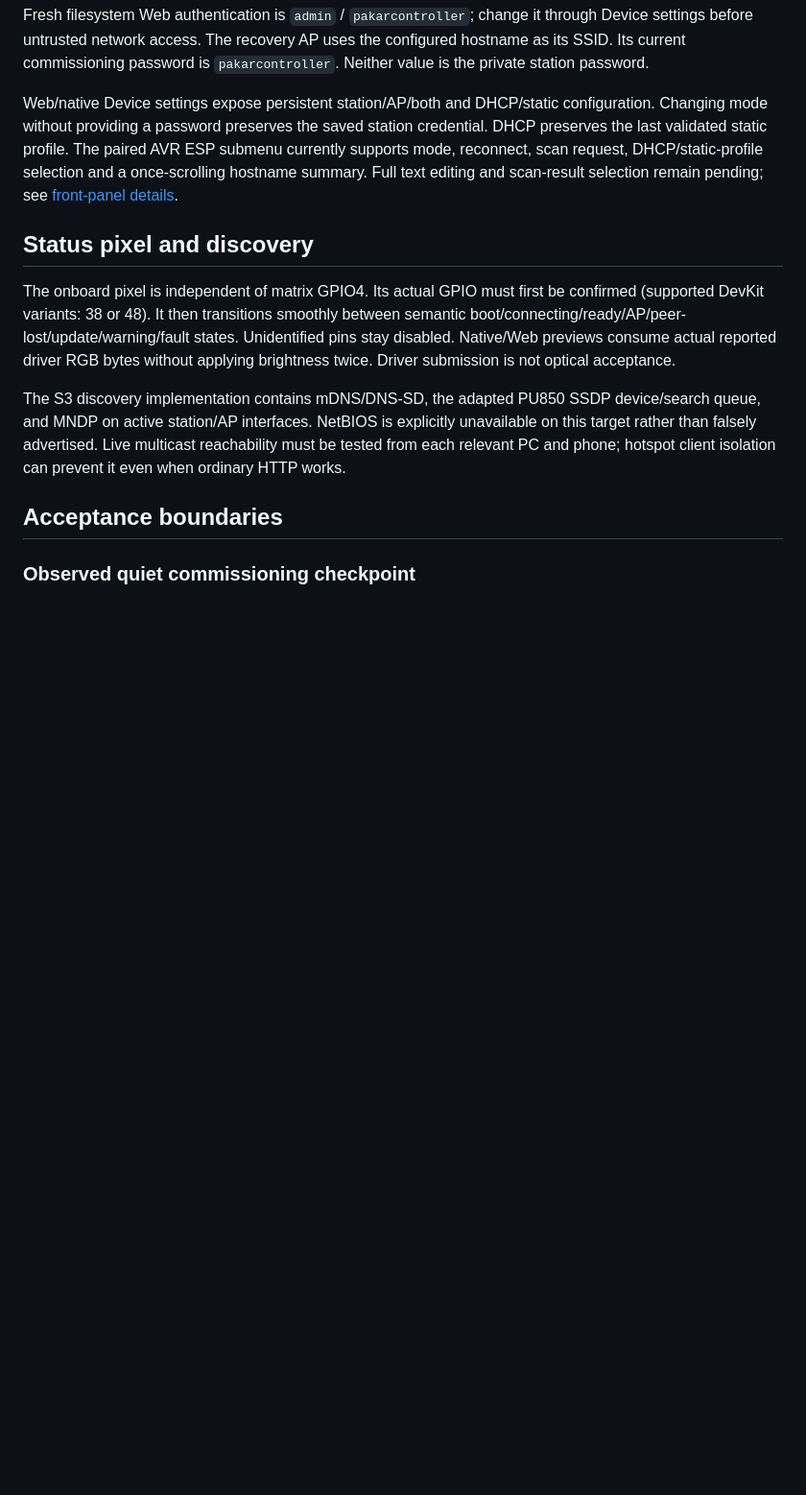
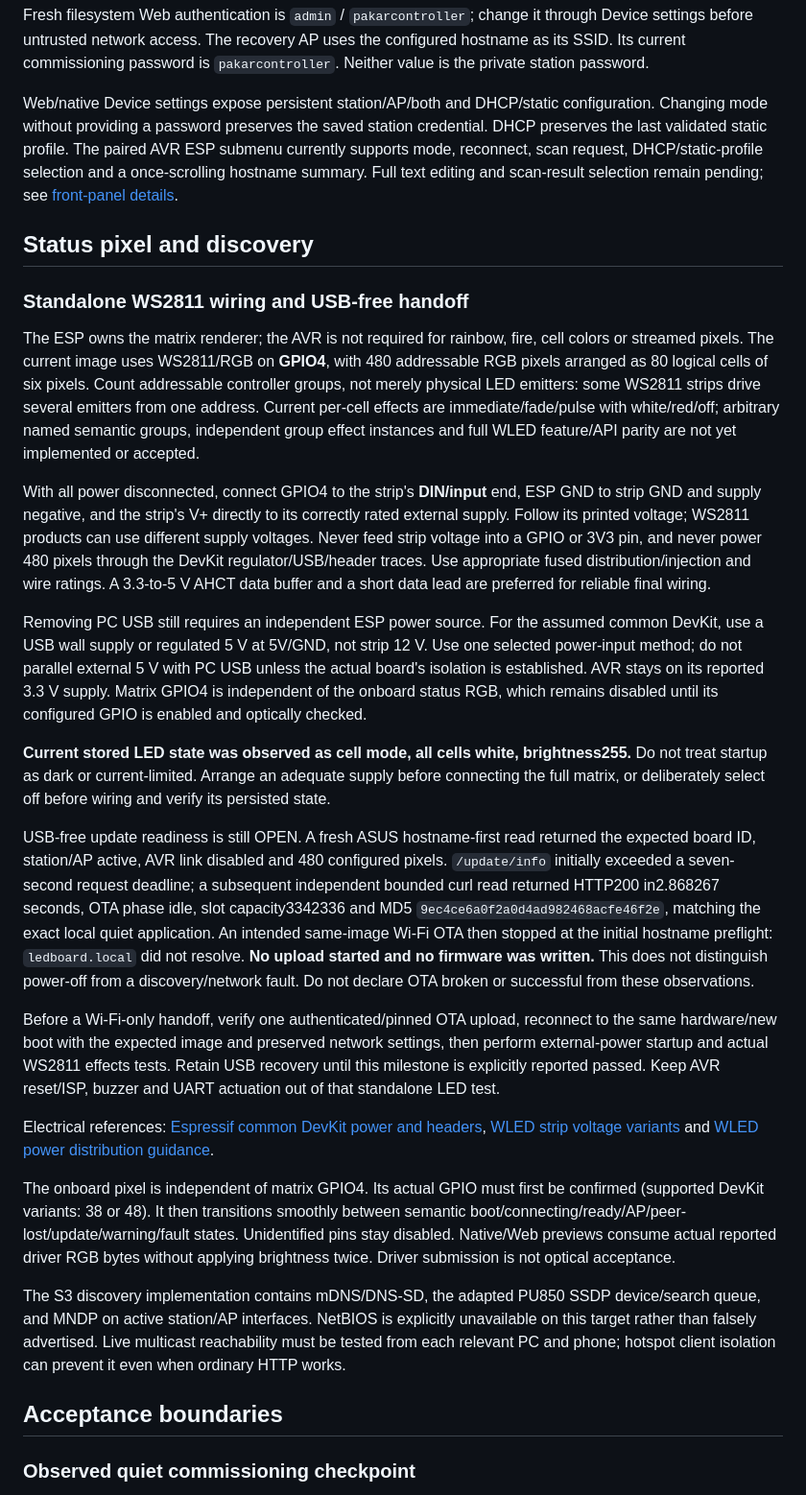
Before and after one commit to atomicdeploy/PakarController, a Markdown page: docs/ESP32-S3-COMMISSIONING.md, the part around the change. Shown at 96% size. GitHub-like rendering; blank space fills up the shorter version.

Commit message:
docs: define standalone matrix wiring and Wi-Fi handoff gate

```diff
--- a/docs/ESP32-S3-COMMISSIONING.md
+++ b/docs/ESP32-S3-COMMISSIONING.md
@@ -129,6 +129,58 @@ editing and scan-result selection remain pending; see
 
 ## Status pixel and discovery
 
+### Standalone WS2811 wiring and USB-free handoff
+
+The ESP owns the matrix renderer; the AVR is not required for rainbow, fire,
+cell colors or streamed pixels. The current image uses WS2811/RGB on **GPIO4**,
+with 480 addressable RGB pixels arranged as 80 logical cells of six pixels.
+Count addressable controller groups, not merely physical LED emitters: some
+WS2811 strips drive several emitters from one address. Current per-cell effects
+are immediate/fade/pulse with white/red/off; arbitrary named semantic groups,
+independent group effect instances and full WLED feature/API parity are not yet
+implemented or accepted.
+
+With all power disconnected, connect GPIO4 to the strip's **DIN/input** end,
+ESP GND to strip GND and supply negative, and the strip's V+ directly to its
+correctly rated external supply. Follow its printed voltage; WS2811 products can
+use different supply voltages. Never feed strip voltage into a GPIO or 3V3 pin,
+and never power 480 pixels through the DevKit regulator/USB/header traces. Use
+appropriate fused distribution/injection and wire ratings. A 3.3-to-5 V AHCT
+data buffer and a short data lead are preferred for reliable final wiring.
+
+Removing PC USB still requires an independent ESP power source. For the assumed
+common DevKit, use a USB wall supply or regulated 5 V at 5V/GND, not strip 12 V.
+Use one selected power-input method; do not parallel external 5 V with PC USB
+unless the actual board's isolation is established. AVR stays on its reported
+3.3 V supply. Matrix GPIO4 is independent of the onboard status RGB, which remains
+disabled until its configured GPIO is enabled and optically checked.
+
+**Current stored LED state was observed as cell mode, all cells white,
+brightness255.** Do not treat startup as dark or current-limited. Arrange an
+adequate supply before connecting the full matrix, or deliberately select off
+before wiring and verify its persisted state.
+
+USB-free update readiness is still OPEN. A fresh ASUS hostname-first read returned
+the expected board ID, station/AP active, AVR link disabled and 480 configured
+pixels. `/update/info` initially exceeded a seven-second request deadline; a
+subsequent independent bounded curl read returned HTTP200 in2.868267 seconds,
+OTA phase idle, slot capacity3342336 and MD5
+`9ec4ce6a0f2a0d4ad982468acfe46f2e`, matching the exact local quiet application.
+An intended same-image Wi-Fi OTA then stopped at the initial hostname preflight:
+`ledboard.local` did not resolve. **No upload started and no firmware was written.**
+This does not distinguish power-off from a discovery/network fault. Do not
+declare OTA broken or successful from these observations.
+
+Before a Wi-Fi-only handoff, verify one authenticated/pinned OTA upload, reconnect
+to the same hardware/new boot with the expected image and preserved network
+settings, then perform external-power startup and actual WS2811 effects tests.
+Retain USB recovery until this milestone is explicitly reported passed. Keep
+AVR reset/ISP, buzzer and UART actuation out of that standalone LED test.
+
+Electrical references: [Espressif common DevKit power and headers](https://docs.espressif.com/projects/esp-idf/en/v4.4.8/esp32s3/hw-reference/esp32s3/user-guide-devkitc-1.html),
+[WLED strip voltage variants](https://kno.wled.ge/basics/compatible-led-strips/) and
+[WLED power distribution guidance](https://kno.wled.ge/advanced/wiring/).
+
 The onboard pixel is independent of matrix GPIO4. Its actual GPIO must first
 be confirmed (supported DevKit variants: 38 or 48). It then transitions smoothly
 between semantic boot/connecting/ready/AP/peer-lost/update/warning/fault states.
```
